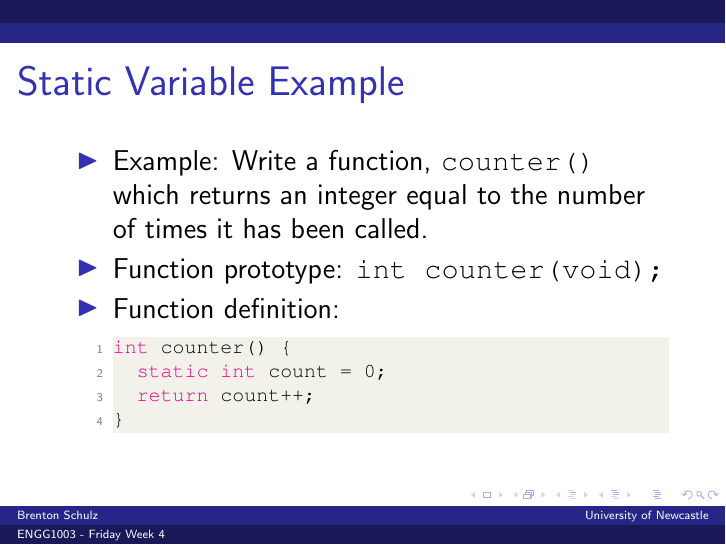
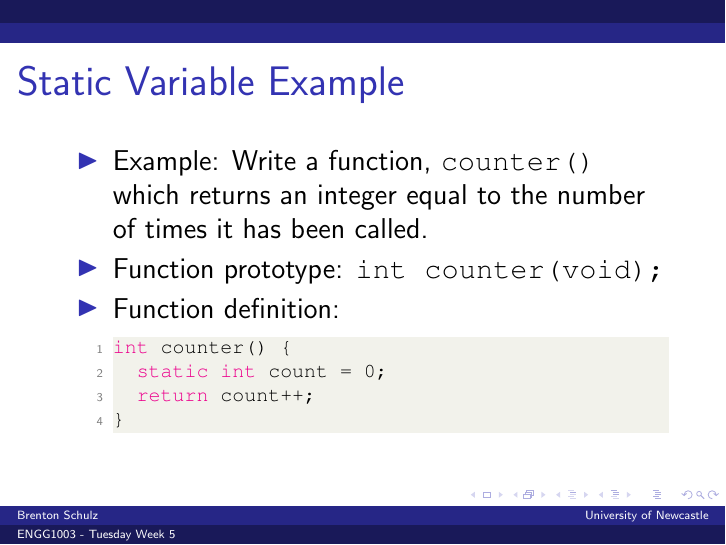
Before and after one commit to bschulznewy/engg1003, LaTeX slides (Lectures/Wk5/Wk5Tues.tex): page 4 of 48. Compiled offline with pdfLaTeX.

Commit message:
Added Tuesday week 5 lecture PDF

```diff
--- a/Lectures/Wk5/Wk5Tues.tex
+++ b/Lectures/Wk5/Wk5Tues.tex
@@ -68,8 +68,8 @@
 \lstset{basicstyle=\footnotesize\ttfamily,breaklines=true}
 \lstset{framextopmargin=50pt,tabsize=2}
 
-\title{ENGG1003 - Friday Week 4}
-\subtitle{Functions\\Static Variables\\Commenting\\Arrays (but probably not)}
+\title{ENGG1003 - Tuesday Week 5}
+\subtitle{Static Variables\\Commenting\\Arrays\\Maybe Strings}
 \author{Brenton Schulz}
 \institute{University of Newcastle}
 \date{\today}
```
Also changed, not shown: Lectures/Wk5/Wk5Tues.pdf (added).
